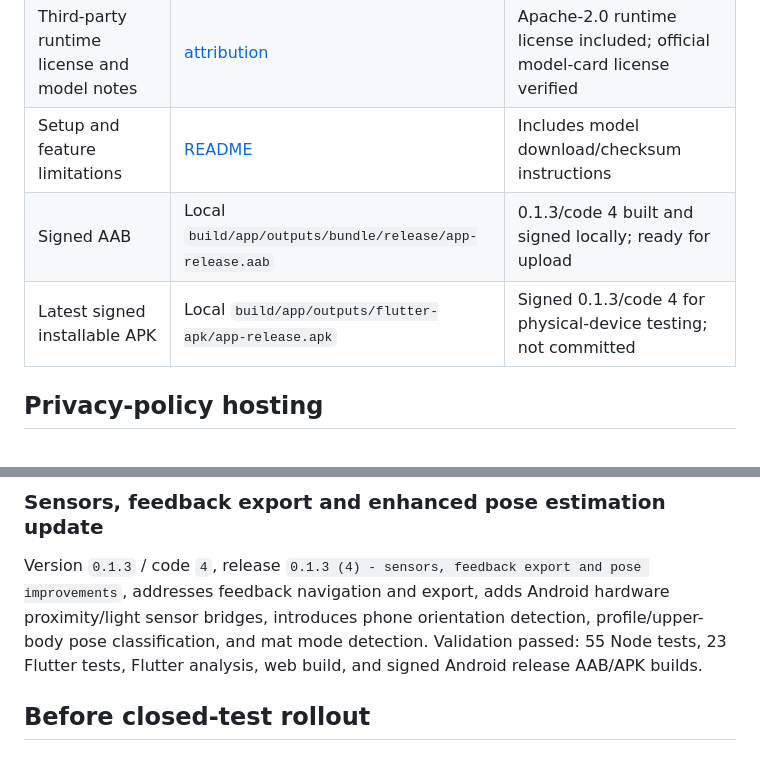
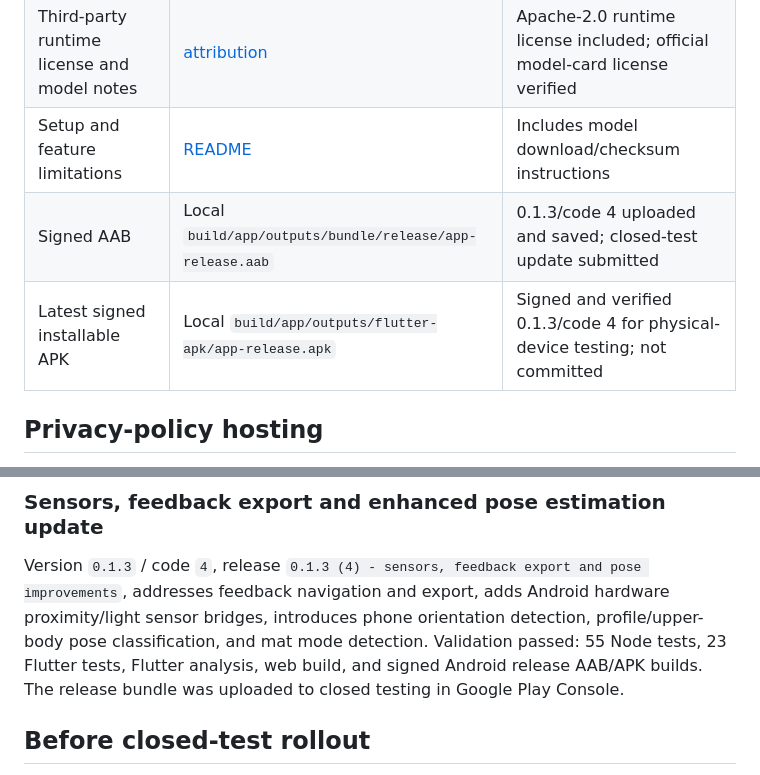
Before and after one commit to itsjohn9-cell/sajdah, a Markdown page: docs/STORE_READINESS.md, 2 parts joined by grey strips. Drawn GitHub-style.

Commit message:
Record closed-test upload status for release 0.1.3 (code 4)

```diff
--- a/docs/STORE_READINESS.md
+++ b/docs/STORE_READINESS.md
@@ -13,8 +13,8 @@ Android package: `app.sijda.sijda`
 | Device tests and release gates | [test/README.md](../test/README.md) | Automated coverage; physical-device verification pending |
 | Third-party runtime license and model notes | [attribution](../web/vendor/mediapipe/ATTRIBUTION.md) | Apache-2.0 runtime license included; official model-card license verified |
 | Setup and feature limitations | [README](../README.md) | Includes model download/checksum instructions |
-| Signed AAB | Local `build/app/outputs/bundle/release/app-release.aab` | 0.1.3/code 4 built and signed locally; ready for upload |
-| Latest signed installable APK | Local `build/app/outputs/flutter-apk/app-release.apk` | Signed 0.1.3/code 4 for physical-device testing; not committed |
+| Signed AAB | Local `build/app/outputs/bundle/release/app-release.aab` | 0.1.3/code 4 uploaded and saved; closed-test update submitted |
+| Latest signed installable APK | Local `build/app/outputs/flutter-apk/app-release.apk` | Signed and verified 0.1.3/code 4 for physical-device testing; not committed |
 
 ## Privacy-policy hosting
 
@@ -72,7 +72,8 @@ feedback navigation and export, adds Android hardware proximity/light sensor
 bridges, introduces phone orientation detection, profile/upper-body pose
 classification, and mat mode detection.
 Validation passed: 55 Node tests, 23 Flutter tests, Flutter analysis, web
-build, and signed Android release AAB/APK builds.
+build, and signed Android release AAB/APK builds. The release bundle was
+uploaded to closed testing in Google Play Console.
 
 ## Before closed-test rollout
 
```
